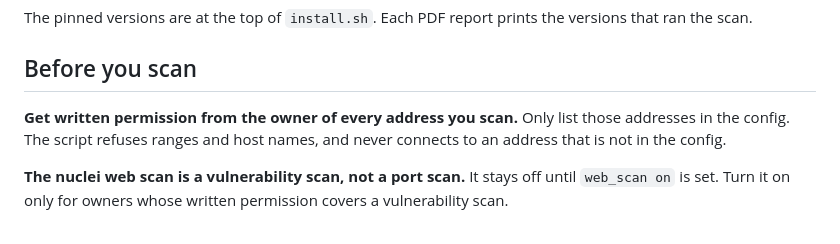
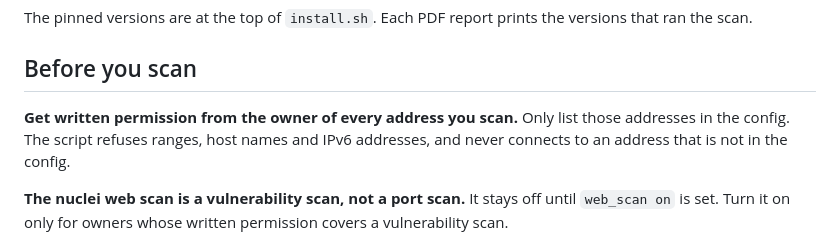
Before and after one commit to stephdl/external-scan, a Markdown page: README.md, the part around the change. Rendered like a GitHub page.

Commit message:
docs: say that IPv6 targets are refused

```diff
--- a/README.md
+++ b/README.md
@@ -39,8 +39,8 @@ versions that ran the scan.
 ## Before you scan
 
 **Get written permission from the owner of every address you scan.** Only
-list those addresses in the config. The script refuses ranges and host names,
-and never connects to an address that is not in the config.
+list those addresses in the config. The script refuses ranges, host names and
+IPv6 addresses, and never connects to an address that is not in the config.
 
 **The nuclei web scan is a vulnerability scan, not a port scan.** It stays off
 until `web_scan on` is set. Turn it on only for owners whose written
```
